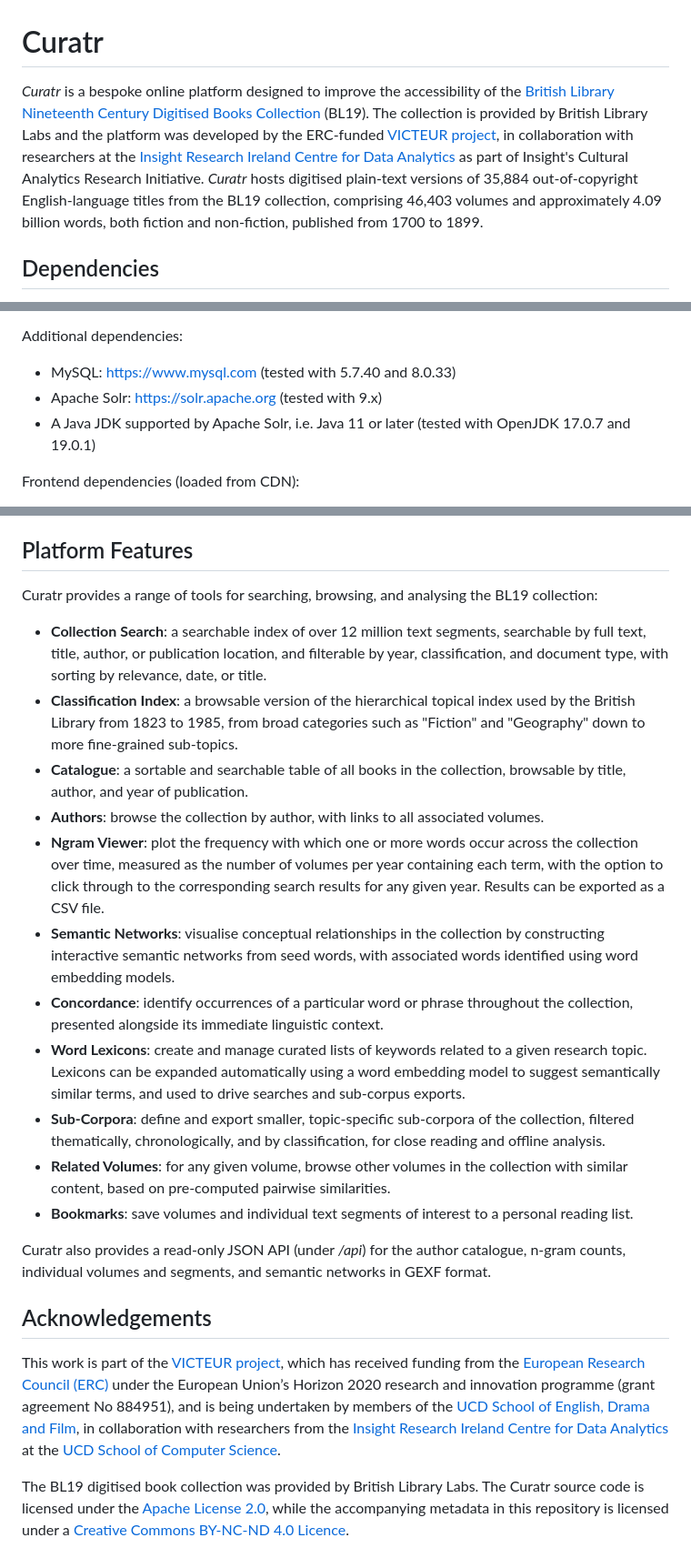
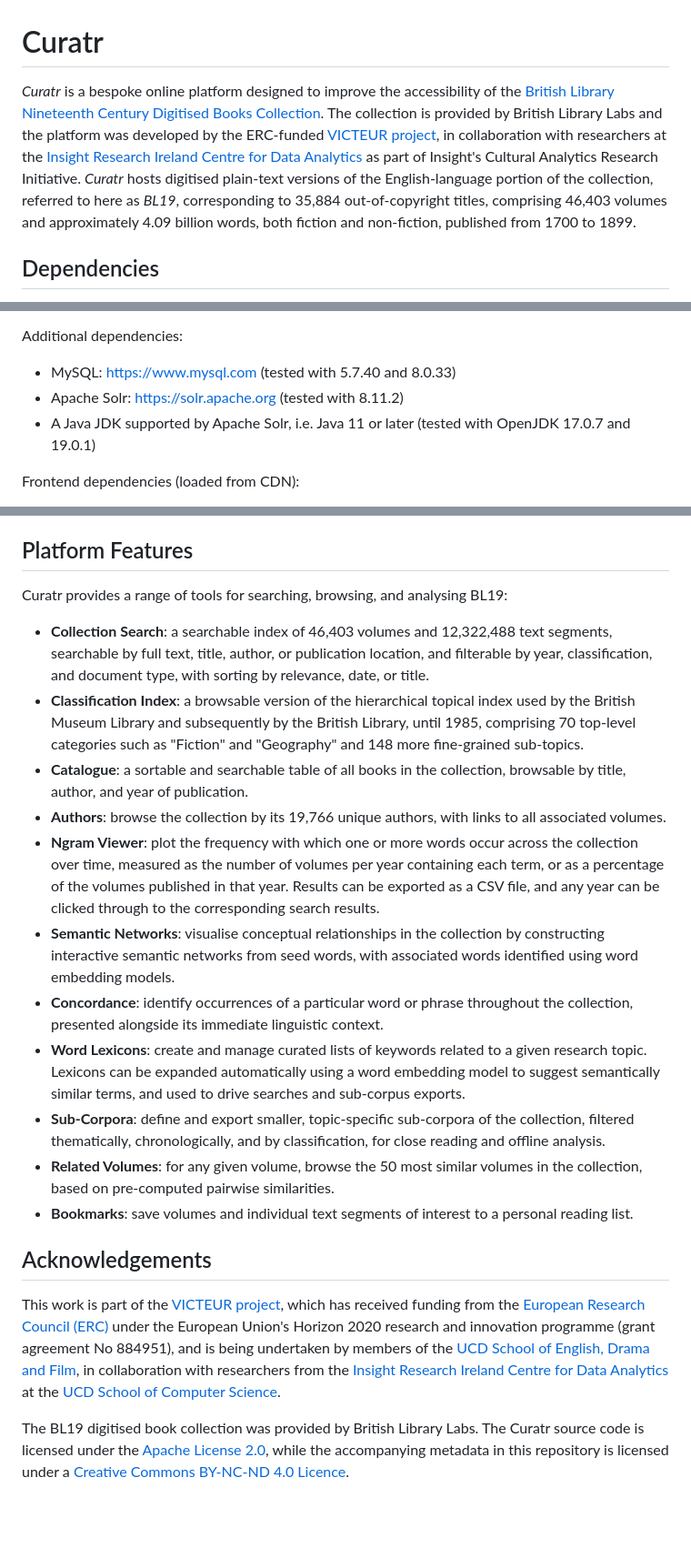
Before and after one commit to derekgreene/curatr, a Markdown page: README.md, 3 parts joined by grey strips. Shown at 91% size. GitHub-like rendering; blank space fills up the shorter version.

```diff
--- a/README.md
+++ b/README.md
@@ -1,6 +1,6 @@
 # Curatr
 
-*Curatr* is a bespoke online platform designed to improve the accessibility of the [British Library Nineteenth Century Digitised Books Collection](https://doi.org/10.21250/db14) (BL19). The collection is provided by British Library Labs and the platform was developed by the ERC-funded [VICTEUR project](https://projectvicteur.com), in collaboration with researchers at the [Insight Research Ireland Centre for Data Analytics](http://www.insight-centre.org/) as part of Insight's Cultural Analytics Research Initiative. *Curatr* hosts digitised plain-text versions of 35,884 out-of-copyright English-language titles from the BL19 collection, comprising 46,403 volumes and approximately 4.09 billion words, both fiction and non-fiction, published from 1700 to 1899.
+*Curatr* is a bespoke online platform designed to improve the accessibility of the [British Library Nineteenth Century Digitised Books Collection](https://doi.org/10.21250/db14). The collection is provided by British Library Labs and the platform was developed by the ERC-funded [VICTEUR project](https://projectvicteur.com), in collaboration with researchers at the [Insight Research Ireland Centre for Data Analytics](http://www.insight-centre.org/) as part of Insight's Cultural Analytics Research Initiative. *Curatr* hosts digitised plain-text versions of the English-language portion of the collection, referred to here as *BL19*, corresponding to 35,884 out-of-copyright titles, comprising 46,403 volumes and approximately 4.09 billion words, both fiction and non-fiction, published from 1700 to 1899.
 
 ## Dependencies
 
@@ -23,7 +23,7 @@ The following Python 3 packages should be installed prior to installing Curatr,
 
 Additional dependencies:
 - MySQL: https://www.mysql.com (tested with 5.7.40 and 8.0.33)
-- Apache Solr: https://solr.apache.org (tested with 9.x)
+- Apache Solr: https://solr.apache.org (tested with 8.11.2)
 - A Java JDK supported by Apache Solr, i.e. Java 11 or later (tested with OpenJDK 17.0.7 and 19.0.1)
 
 Frontend dependencies (loaded from CDN):
@@ -39,24 +39,22 @@ Dependencies for optional advanced network viewer:
 
 ## Platform Features
 
-Curatr provides a range of tools for searching, browsing, and analysing the BL19 collection:
+Curatr provides a range of tools for searching, browsing, and analysing BL19:
 
-- **Collection Search**: a searchable index of over 12 million text segments, searchable by full text, title, author, or publication location, and filterable by year, classification, and document type, with sorting by relevance, date, or title.
-- **Classification Index**: a browsable version of the hierarchical topical index used by the British Library from 1823 to 1985, from broad categories such as "Fiction" and "Geography" down to more fine-grained sub-topics.
+- **Collection Search**: a searchable index of 46,403 volumes and 12,322,488 text segments, searchable by full text, title, author, or publication location, and filterable by year, classification, and document type, with sorting by relevance, date, or title.
+- **Classification Index**: a browsable version of the hierarchical topical index used by the British Museum Library and subsequently by the British Library, until 1985, comprising 70 top-level categories such as "Fiction" and "Geography" and 148 more fine-grained sub-topics.
 - **Catalogue**: a sortable and searchable table of all books in the collection, browsable by title, author, and year of publication.
-- **Authors**: browse the collection by author, with links to all associated volumes.
-- **Ngram Viewer**: plot the frequency with which one or more words occur across the collection over time, measured as the number of volumes per year containing each term, with the option to click through to the corresponding search results for any given year. Results can be exported as a CSV file.
+- **Authors**: browse the collection by its 19,766 unique authors, with links to all associated volumes.
+- **Ngram Viewer**: plot the frequency with which one or more words occur across the collection over time, measured as the number of volumes per year containing each term, or as a percentage of the volumes published in that year. Results can be exported as a CSV file, and any year can be clicked through to the corresponding search results.
 - **Semantic Networks**: visualise conceptual relationships in the collection by constructing interactive semantic networks from seed words, with associated words identified using word embedding models.
 - **Concordance**: identify occurrences of a particular word or phrase throughout the collection, presented alongside its immediate linguistic context.
 - **Word Lexicons**: create and manage curated lists of keywords related to a given research topic. Lexicons can be expanded automatically using a word embedding model to suggest semantically similar terms, and used to drive searches and sub-corpus exports.
 - **Sub-Corpora**: define and export smaller, topic-specific sub-corpora of the collection, filtered thematically, chronologically, and by classification, for close reading and offline analysis.
-- **Related Volumes**: for any given volume, browse other volumes in the collection with similar content, based on pre-computed pairwise similarities.
+- **Related Volumes**: for any given volume, browse the 50 most similar volumes in the collection, based on pre-computed pairwise similarities.
 - **Bookmarks**: save volumes and individual text segments of interest to a personal reading list.
-
-Curatr also provides a read-only JSON API (under */api*) for the author catalogue, n-gram counts, individual volumes and segments, and semantic networks in GEXF format.
 
 ## Acknowledgements
 
-This work is part of the [VICTEUR project](https://projectvicteur.com/), which has received funding from the [European Research Council (ERC)](https://erc.europa.eu/) under the European Union’s Horizon 2020 research and innovation programme (grant agreement No 884951), and is being undertaken by members of the [UCD School of English, Drama and Film](http://www.ucd.ie/englishdramafilm/), in collaboration with researchers from the [Insight Research Ireland Centre for Data Analytics](http://www.insight-centre.org/) at the [UCD School of Computer Science](https://www.ucd.ie/cs/).
+This work is part of the [VICTEUR project](https://projectvicteur.com/), which has received funding from the [European Research Council (ERC)](https://erc.europa.eu/) under the European Union's Horizon 2020 research and innovation programme (grant agreement No 884951), and is being undertaken by members of the [UCD School of English, Drama and Film](http://www.ucd.ie/englishdramafilm/), in collaboration with researchers from the [Insight Research Ireland Centre for Data Analytics](http://www.insight-centre.org/) at the [UCD School of Computer Science](https://www.ucd.ie/cs/).
 
 The BL19 digitised book collection was provided by British Library Labs. The Curatr source code is licensed under the [Apache License 2.0](https://www.apache.org/licenses/LICENSE-2.0), while the accompanying metadata in this repository is licensed under a [Creative Commons BY-NC-ND 4.0 Licence](https://creativecommons.org/licenses/by-nc-nd/4.0/).
```
